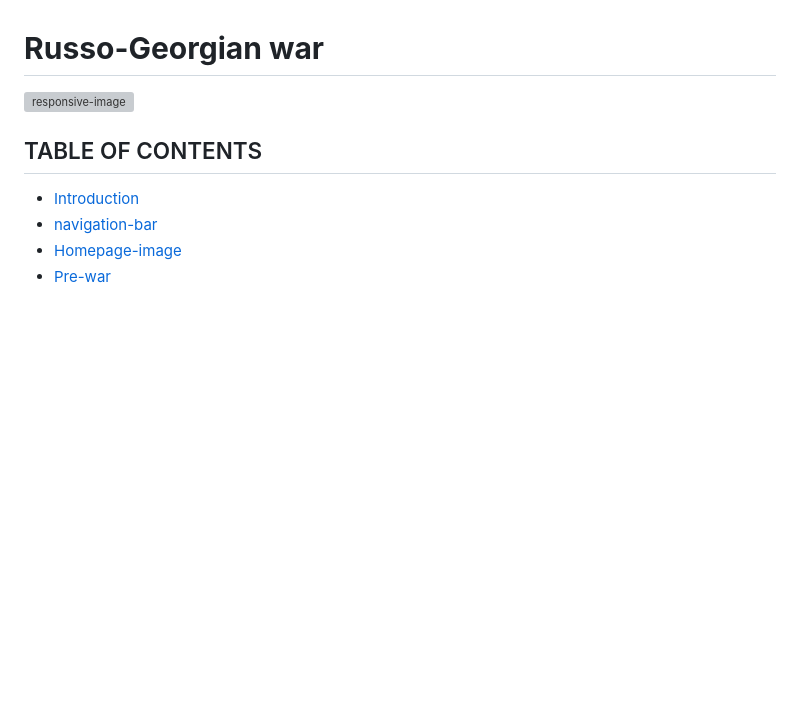
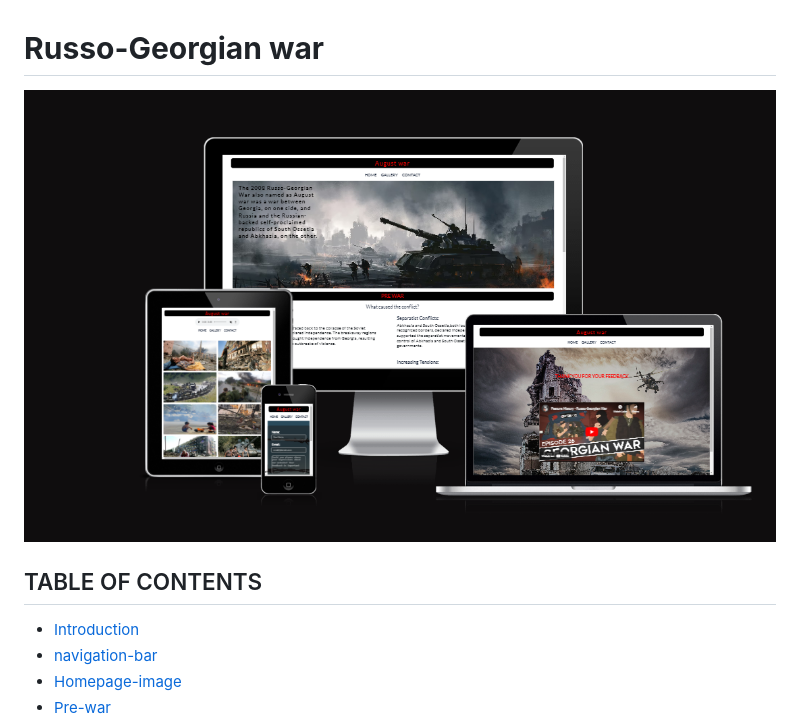
Before and after one commit to tamariam/Russo-Georgian-War, a Markdown page: README.md, the part around the change. Drawn GitHub-style; blank space fills up the shorter version; grey boxes are pictures that could not be loaded.

Commit message:
i have problem to upload responsive image to readme file thats why i am pushing again to check if it is fixed

```diff
--- a/README.md
+++ b/README.md
@@ -1,5 +1,5 @@
 # **Russo-Georgian war**
-![responsive-image](./docs/screenshots/)
+![responsive-image!](./docs/screenshots/responsive.png)
 
 ## TABLE OF CONTENTS
 
```
